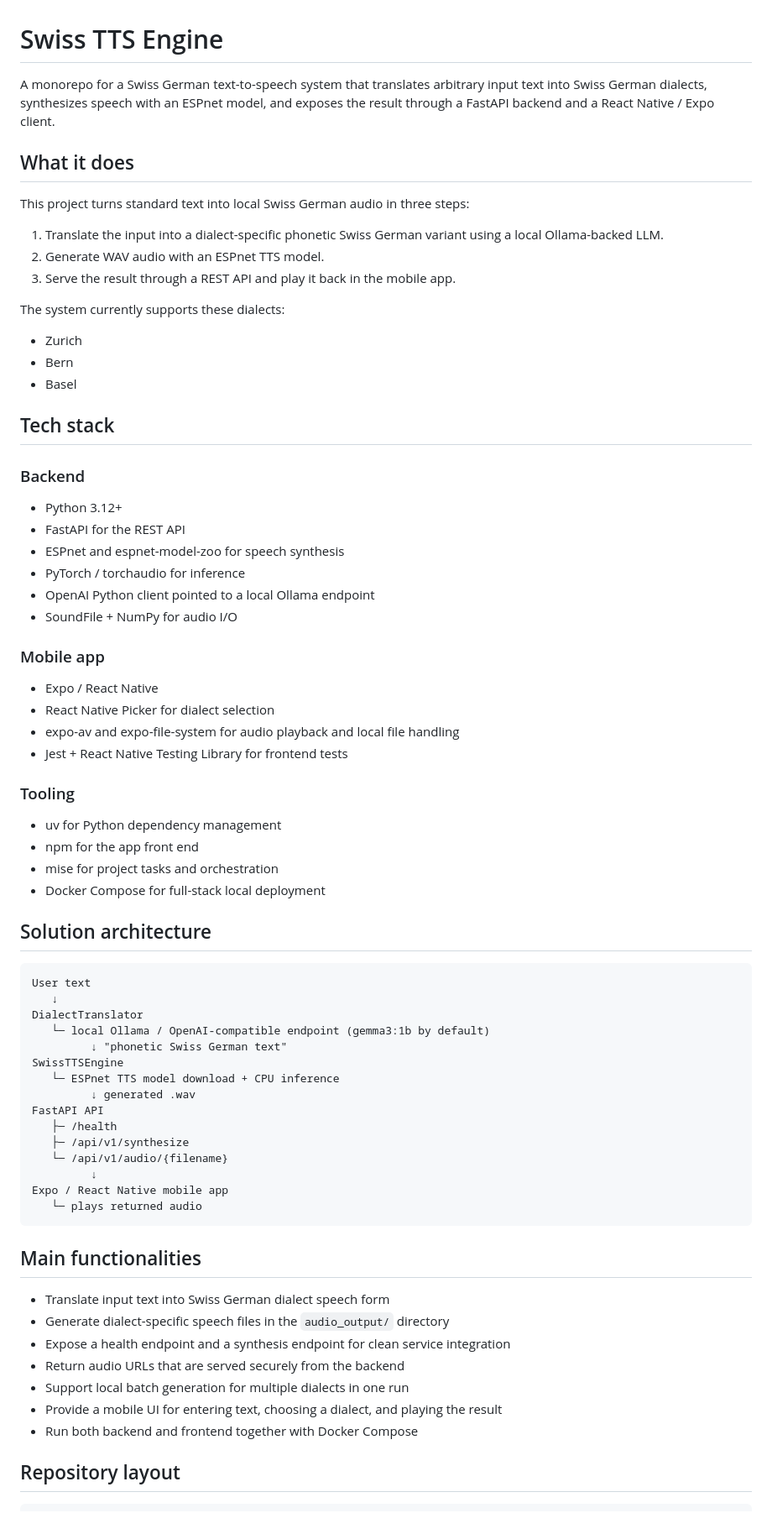
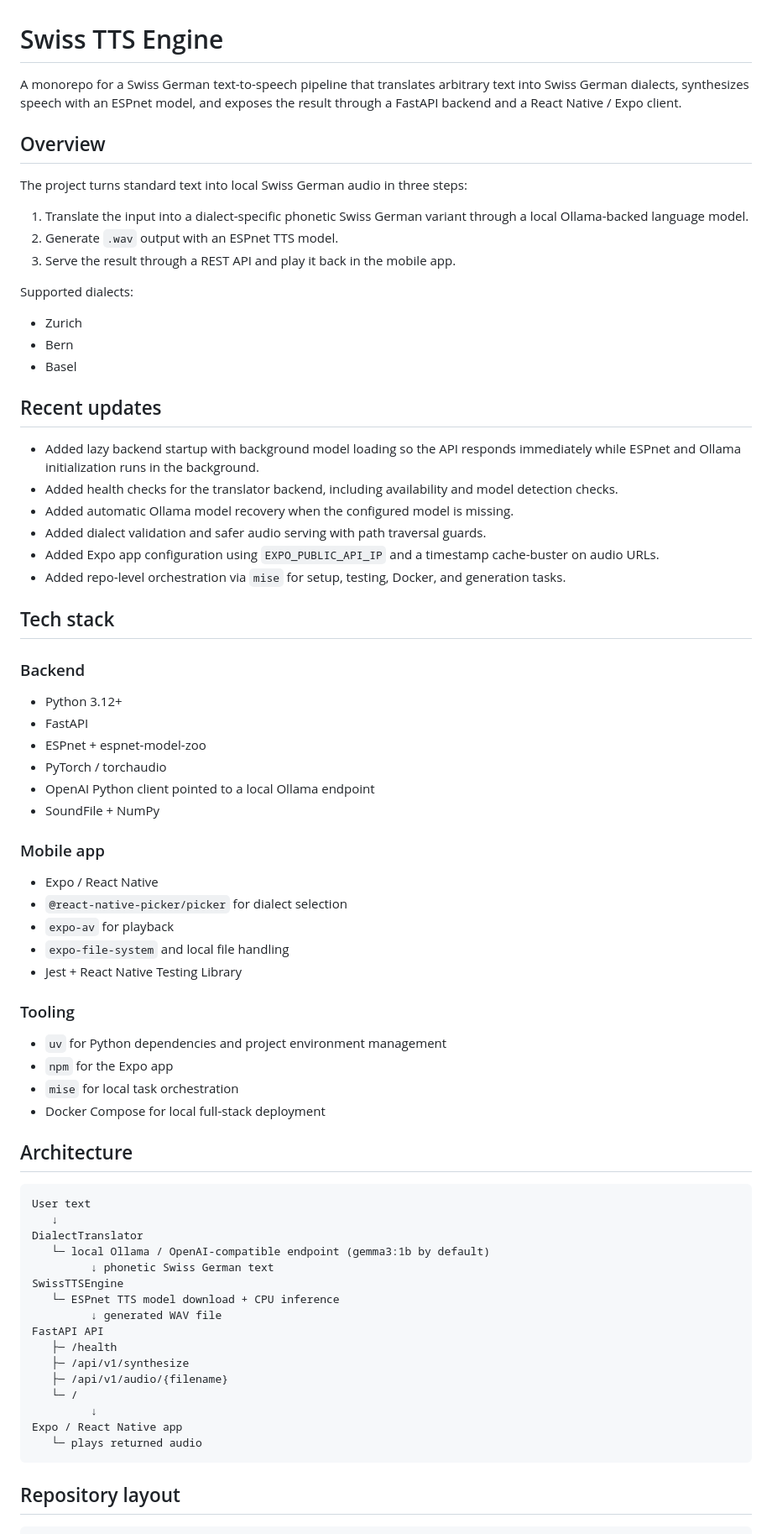
Before and after one commit to gryphus-lab/swiss-tts-engine, a Markdown page: README.md, the part around one of its changes. Shown at 84% size. Rendered like a GitHub page.

````diff
--- a/README.md
+++ b/README.md
@@ -1,75 +1,76 @@
 # Swiss TTS Engine
 
-A monorepo for a Swiss German text-to-speech system that translates arbitrary input text into Swiss German dialects, synthesizes speech with an ESPnet model, and exposes the result through a FastAPI backend and a React Native / Expo client.
+A monorepo for a Swiss German text-to-speech pipeline that translates arbitrary text into Swiss German dialects, synthesizes speech with an ESPnet model, and exposes the result through a FastAPI backend and a React Native / Expo client.
 
-## What it does
+## Overview
 
-This project turns standard text into local Swiss German audio in three steps:
+The project turns standard text into local Swiss German audio in three steps:
 
-1. Translate the input into a dialect-specific phonetic Swiss German variant using a local Ollama-backed LLM.
-2. Generate WAV audio with an ESPnet TTS model.
+1. Translate the input into a dialect-specific phonetic Swiss German variant through a local Ollama-backed language model.
+2. Generate `.wav` output with an ESPnet TTS model.
 3. Serve the result through a REST API and play it back in the mobile app.
 
-The system currently supports these dialects:
+Supported dialects:
 
 - Zurich
 - Bern
 - Basel
+
+## Recent updates
+
+- Added lazy backend startup with background model loading so the API responds immediately while ESPnet and Ollama initialization runs in the background.
+- Added health checks for the translator backend, including availability and model detection checks.
+- Added automatic Ollama model recovery when the configured model is missing.
+- Added dialect validation and safer audio serving with path traversal guards.
+- Added Expo app configuration using `EXPO_PUBLIC_API_IP` and a timestamp cache-buster on audio URLs.
+- Added repo-level orchestration via `mise` for setup, testing, Docker, and generation tasks.
 
 ## Tech stack
 
 ### Backend
 
 - Python 3.12+
-- FastAPI for the REST API
-- ESPnet and espnet-model-zoo for speech synthesis
-- PyTorch / torchaudio for inference
+- FastAPI
+- ESPnet + espnet-model-zoo
+- PyTorch / torchaudio
 - OpenAI Python client pointed to a local Ollama endpoint
-- SoundFile + NumPy for audio I/O
+- SoundFile + NumPy
 
 ### Mobile app
 
 - Expo / React Native
-- React Native Picker for dialect selection
-- expo-av and expo-file-system for audio playback and local file handling
-- Jest + React Native Testing Library for frontend tests
+- `@react-native-picker/picker` for dialect selection
+- `expo-av` for playback
+- `expo-file-system` and local file handling
+- Jest + React Native Testing Library
 
 ### Tooling
 
-- uv for Python dependency management
-- npm for the app front end
-- mise for project tasks and orchestration
-- Docker Compose for full-stack local deployment
+- `uv` for Python dependencies and project environment management
+- `npm` for the Expo app
+- `mise` for local task orchestration
+- Docker Compose for local full-stack deployment
 
-## Solution architecture
+## Architecture
 
 ```text
 User text
    ↓
 DialectTranslator
    └─ local Ollama / OpenAI-compatible endpoint (gemma3:1b by default)
-         ↓ "phonetic Swiss German text"
+         ↓ phonetic Swiss German text
 SwissTTSEngine
    └─ ESPnet TTS model download + CPU inference
-         ↓ generated .wav
+         ↓ generated WAV file
 FastAPI API
    ├─ /health
    ├─ /api/v1/synthesize
-   └─ /api/v1/audio/{filename}
+   ├─ /api/v1/audio/{filename}
+   └─ /
          ↓
-Expo / React Native mobile app
+Expo / React Native app
    └─ plays returned audio
 ```
-
-## Main functionalities
-
-- Translate input text into Swiss German dialect speech form
-- Generate dialect-specific speech files in the `audio_output/` directory
-- Expose a health endpoint and a synthesis endpoint for clean service integration
-- Return audio URLs that are served securely from the backend
-- Support local batch generation for multiple dialects in one run
-- Provide a mobile UI for entering text, choosing a dialect, and playing the result
-- Run both backend and frontend together with Docker Compose
 
 ## Repository layout
 
````
Also changed, not shown: other parts of README.md (+55 -11 lines).
